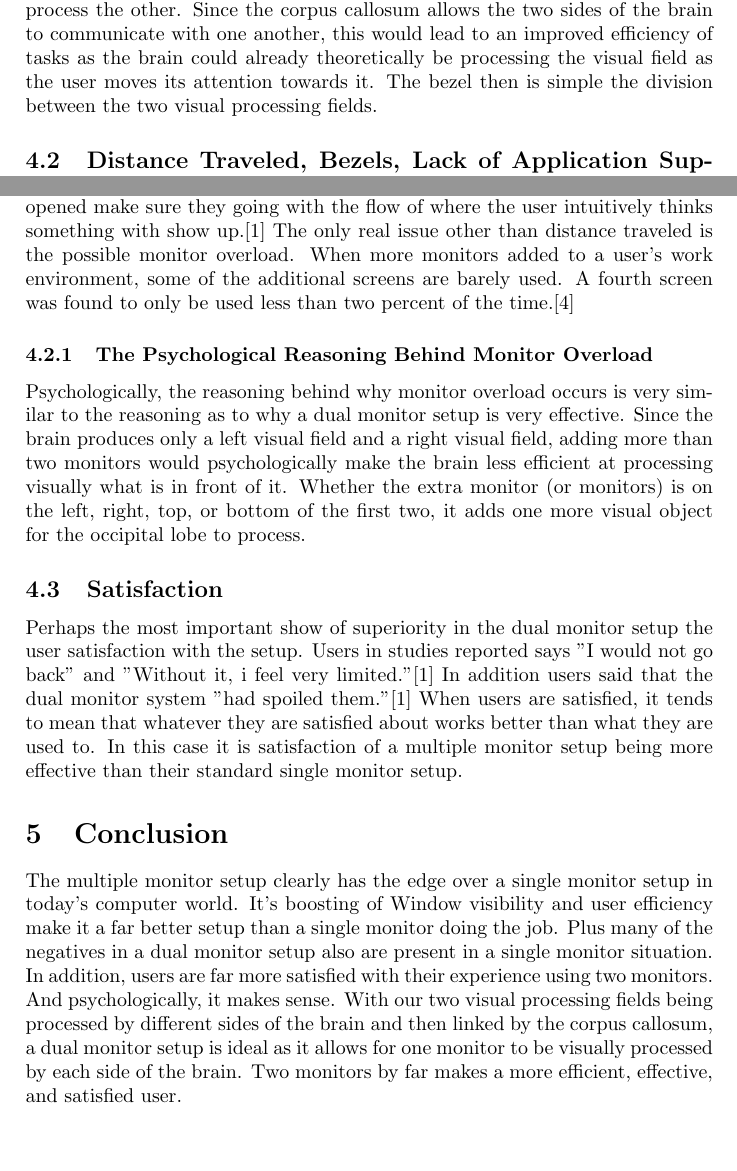
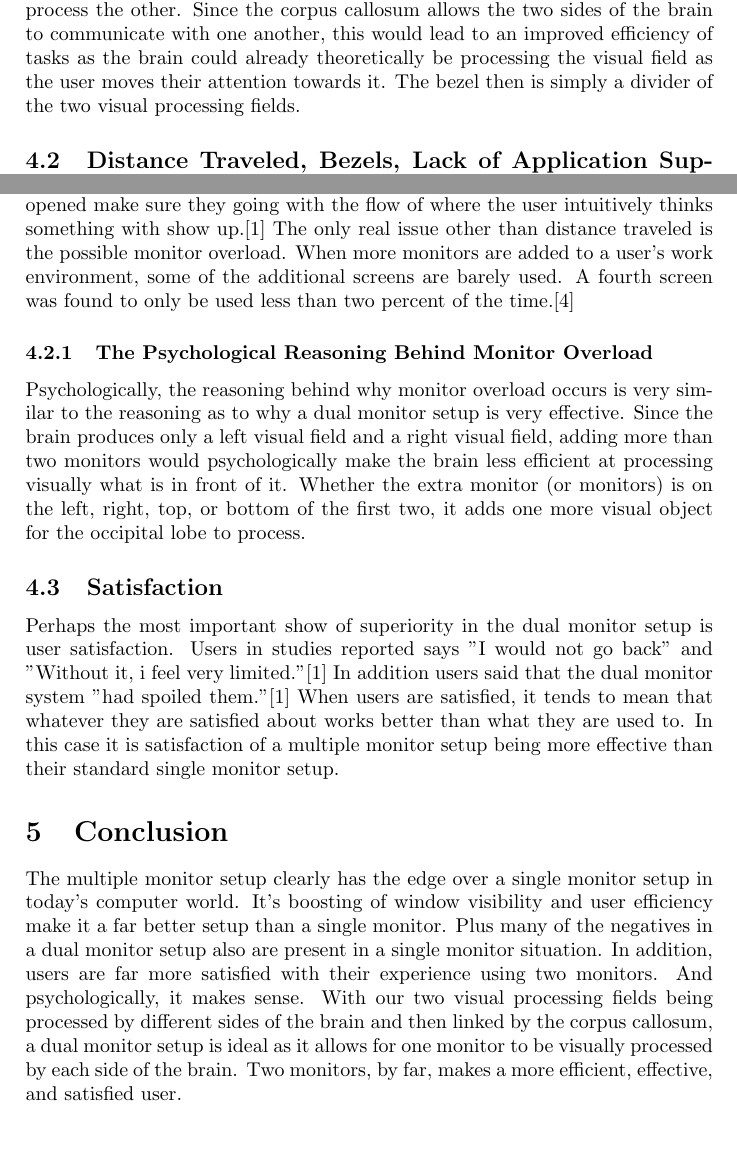
Before and after one commit to mwflickner/cmsi370, a LaTeX paper (Project1016/screen.tex): two parts of pages 4 and 5 of 6, joined at a grey line, cut so that both start at the same text. Compiled offline with pdfLaTeX.

Commit message:
proofread and correct typos, rewording awkward sentences

```diff
--- a/Project1016/screen.tex
+++ b/Project1016/screen.tex
@@ -72,18 +72,18 @@ Window visibility is a huge positive of a multiple monitor setup. One could have
 \subsubsection{The Windows OS Window-Snap Feature}
 The single monitor setup has become more efficient recently with the addition of the window-snap feature in Windows 7 and above. The feature allows the user to drag a window into either the left side or right size of the screen and the window will auto-resize to fill half of the screen. This feature greatly increases user efficiency on a single monitor setup running Windows because it basically allows a single screen to act as two by easily allowing the user to split it in half. However a user running Windows in a dual monitor screen could also utilize this feature, except use it on both his monitors.
 \subsubsection{The Psychological Edge}
-Psychologically, the dual monitor case, especially in the case of two monitors side by side, is a more effective setup. Since the visual processing of the brain, sends one visual field to one side of the brain and the other visual field to the other, thanks to the corpus callosum, a setup of two monitors could allow one side of the brain to process one screen and the other side of the brain to process the other. Since the corpus callosum allows the two sides of the brain to communicate with one another, this would lead to an improved efficiency of tasks as the brain could already theoretically be processing the visual field as the user moves its attention towards it. The bezel then is simple the division between the two visual processing fields.
+Psychologically, the dual monitor case, especially in the case of two monitors side by side, is a more effective setup. Since the visual processing of the brain, sends one visual field to one side of the brain and the other visual field to the other, thanks to the corpus callosum, a setup of two monitors could allow one side of the brain to process one screen and the other side of the brain to process the other. Since the corpus callosum allows the two sides of the brain to communicate with one another, this would lead to an improved efficiency of tasks as the brain could already theoretically be processing the visual field as the user moves their attention towards it. The bezel then is simply a divider of the two visual processing fields.
 
 \subsection{Distance Traveled, Bezels, Lack of Application Support, and Monitor Overload- Why the Negatives are Negatives and Possible Solutions}
-Distance to travel is an issue because of Fitz's law. The mouse traveling further distances takes more time and more motion of the hand. Faster tracking mice is one way to solve this problem but it then becomes easier to lose the mouse. A solution to this is visually denser mice, which are easier for the eye to track, even at high speeds.\cite{Truemper}. In a single monitor setup, distance to travel factors as well. Since a single monitor setup does not have as much window visibility, the distance to travel factors in with the minimizing and maximizing of more windows. So distance to travel has a negative effect in both a multiple monitor setup and a single monitor setup. Bezels are only negative when trying to expand a single window over multiple screens. But users tend to not do this and rather use the two screens for separate tasks.\cite{Grudin}. Lack of application support falls onto the designers of the application, they must make it so their applications are more efficient and effective with supporting multiple monitors. The developers need to figure out how to make applications show up on the right monitor when opened make sure they going with the flow of where the user intuitively thinks something with show up.\cite{Grudin} The only real issue other than distance traveled is the possible monitor overload. When more monitors added to a user's work environment, some of the additional screens are barely used. A fourth screen was found to only be used less than two percent of the time.\cite{Truemper}
+Distance to travel is an issue because of Fitz's law. The mouse traveling further distances takes more time and more motion of the hand. Faster tracking mice is one way to solve this problem but it then becomes easier to lose the mouse. A solution to this is visually denser mice, which are easier for the eye to track, even at high speeds.\cite{Truemper}. In a single monitor setup, distance to travel factors as well. Since a single monitor setup does not have as much window visibility, the distance to travel factors in with the minimizing and maximizing of more windows. So distance to travel has a negative effect in both a multiple monitor setup and a single monitor setup. Bezels are only negative when trying to expand a single window over multiple screens. But users tend to not do this and rather use the two screens for separate tasks.\cite{Grudin}. Lack of application support falls onto the designers of the application, they must make it so their applications are more efficient and effective with supporting multiple monitors. The developers need to figure out how to make applications show up on the right monitor when opened make sure they going with the flow of where the user intuitively thinks something with show up.\cite{Grudin} The only real issue other than distance traveled is the possible monitor overload. When more monitors are added to a user's work environment, some of the additional screens are barely used. A fourth screen was found to only be used less than two percent of the time.\cite{Truemper}
 \subsubsection{The Psychological Reasoning Behind Monitor Overload}
 Psychologically, the reasoning behind why monitor overload occurs is very similar to the reasoning as to why a dual monitor setup is very effective. Since the brain produces only a left visual field and a right visual field, adding more than two monitors would psychologically make the brain less efficient at processing visually what is in front of it. Whether the extra monitor (or monitors) is on the left, right, top, or bottom of the first two, it adds one more visual object for the occipital lobe to process.
 
 \subsection{Satisfaction}
-Perhaps the most important show of superiority in the dual monitor setup the user satisfaction with the setup. Users in studies reported says "I would not go back" and "Without it, i feel very limited."\cite{Grudin} In addition users said that the dual monitor system "had spoiled them."\cite{Grudin} When users are satisfied, it tends to mean that whatever they are satisfied about works better than what they are used to. In this case it is satisfaction of a multiple monitor setup being more effective than their standard single monitor setup.
+Perhaps the most important show of superiority in the dual monitor setup is user satisfaction. Users in studies reported says "I would not go back" and "Without it, i feel very limited."\cite{Grudin} In addition users said that the dual monitor system "had spoiled them."\cite{Grudin} When users are satisfied, it tends to mean that whatever they are satisfied about works better than what they are used to. In this case it is satisfaction of a multiple monitor setup being more effective than their standard single monitor setup.
 
 \section{Conclusion}
-The multiple monitor setup clearly has the edge over a single monitor setup in today's computer world. It's boosting of Window visibility and user efficiency make it a far better setup than a single monitor doing the job. Plus many of the negatives in a dual monitor setup also are present in a single monitor situation. In addition, users are far more satisfied with their experience using two monitors. And psychologically, it makes sense. With our two visual processing fields being processed by different sides of the brain and then linked by the corpus callosum, a dual monitor setup is ideal as it allows for one monitor to be visually processed by each side of the brain. Two monitors by far makes a more efficient, effective, and satisfied user.
+The multiple monitor setup clearly has the edge over a single monitor setup in today's computer world. It's boosting of window visibility and user efficiency make it a far better setup than a single monitor. Plus many of the negatives in a dual monitor setup also are present in a single monitor situation. In addition, users are far more satisfied with their experience using two monitors. And psychologically, it makes sense. With our two visual processing fields being processed by different sides of the brain and then linked by the corpus callosum, a dual monitor setup is ideal as it allows for one monitor to be visually processed by each side of the brain. Two monitors, by far, makes a more efficient, effective, and satisfied user.
 
 \bibliography{references}
 \bibliographystyle{plain}
```
Also changed, not shown: Project1016/screen.pdf, Project1016/screen.tex (4 more changed lines).
